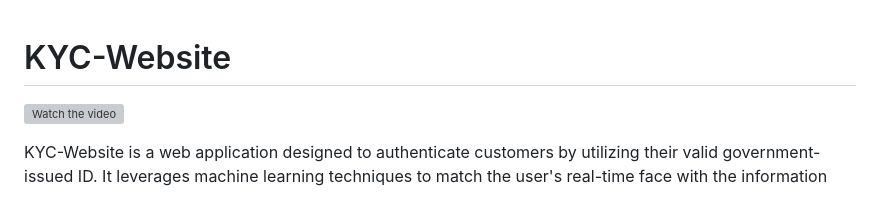
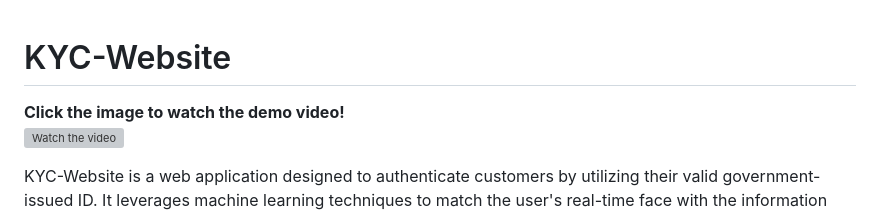
Before and after one commit to manavmittal05/KYC-Website, a Markdown page: README.md, the part around the change. Rendered like a GitHub page; grey boxes are pictures that could not be loaded.

```diff
--- a/README.md
+++ b/README.md
@@ -1,5 +1,6 @@
 # KYC-Website
 
+**Click the image to watch the demo video!** \
 [![Watch the video](https://img.youtube.com/vi/-1sgbui-Umc/maxresdefault.jpg)](https://youtu.be/-1sgbui-Umc)
 
 KYC-Website is a web application designed to authenticate customers by utilizing their valid government-issued ID. It leverages machine learning techniques to match the user's real-time face with the information provided on the ID card, including details such as date of birth and gender. This project holds immense industrial significance as it fulfills the KYC (Know Your Customer) verification requirements for banking and financial institutions.
```
